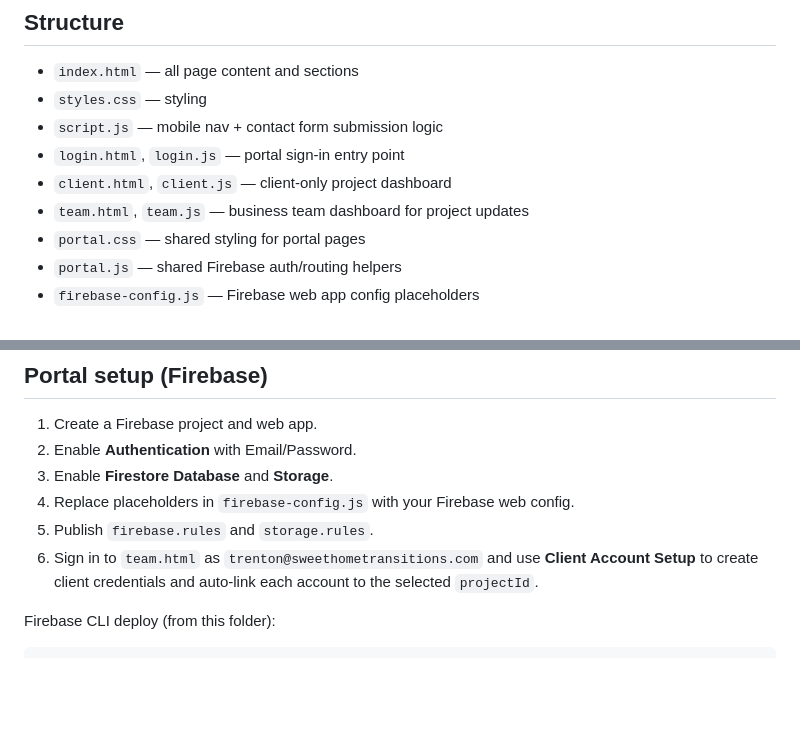
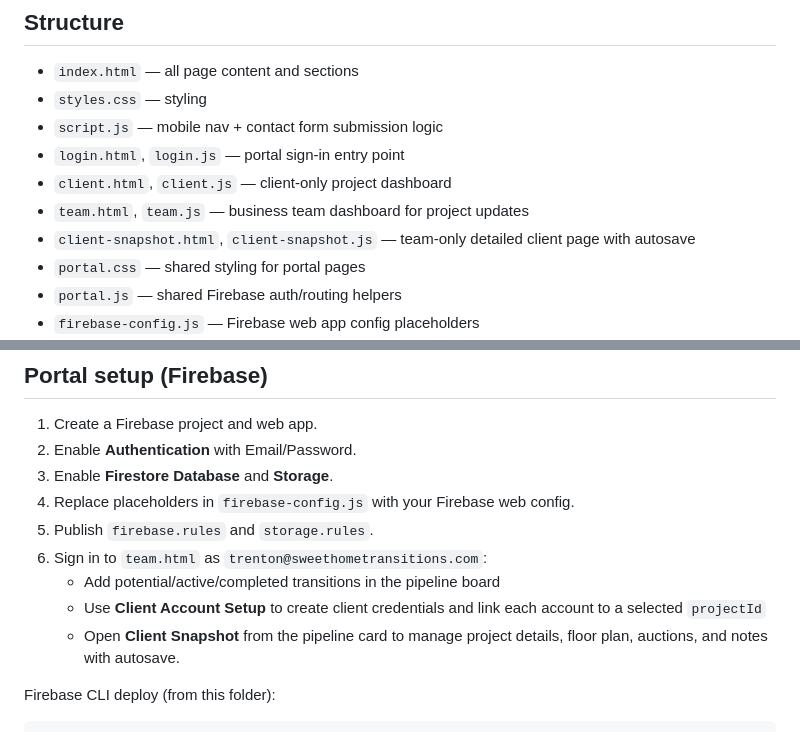
Before and after one commit to lotrentonlawrence-oss/managemoving, a Markdown page: README.md, 2 parts joined by grey strips. Drawn GitHub-style; blank space fills up the shorter version.

Commit message:
Document pipeline and client snapshot workflow

```diff
--- a/README.md
+++ b/README.md
@@ -14,6 +14,7 @@ Valley, AL.
 - `login.html`, `login.js` — portal sign-in entry point
 - `client.html`, `client.js` — client-only project dashboard
 - `team.html`, `team.js` — business team dashboard for project updates
+- `client-snapshot.html`, `client-snapshot.js` — team-only detailed client page with autosave
 - `portal.css` — shared styling for portal pages
 - `portal.js` — shared Firebase auth/routing helpers
 - `firebase-config.js` — Firebase web app config placeholders
@@ -54,9 +55,12 @@ constant in `script.js`.
 3. Enable **Firestore Database** and **Storage**.
 4. Replace placeholders in `firebase-config.js` with your Firebase web config.
 5. Publish `firebase.rules` and `storage.rules`.
-6. Sign in to `team.html` as `trenton@sweethometransitions.com` and use
-   **Client Account Setup** to create client credentials and auto-link each
-   account to the selected `projectId`.
+6. Sign in to `team.html` as `trenton@sweethometransitions.com`:
+   - Add potential/active/completed transitions in the pipeline board
+   - Use **Client Account Setup** to create client credentials and link each
+     account to a selected `projectId`
+   - Open **Client Snapshot** from the pipeline card to manage project details,
+     floor plan, auctions, and notes with autosave.
 
 Firebase CLI deploy (from this folder):
 
```
